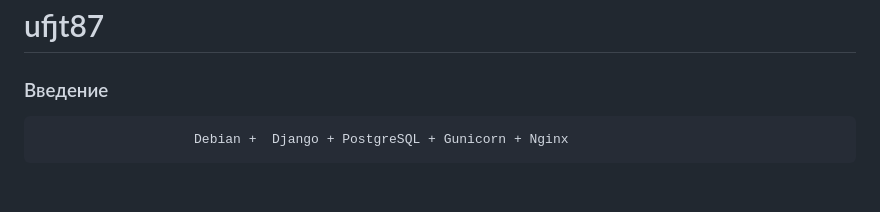
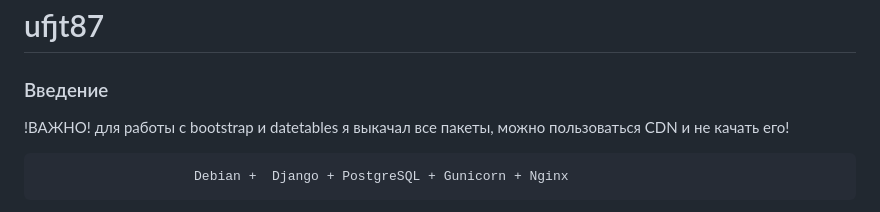
Before and after one commit to Elmo00/cvbn32, a Markdown page: README.md, the part around the change. Drawn GitHub-style; blank space fills up the shorter version.

```diff
--- a/README.md
+++ b/README.md
@@ -1,5 +1,6 @@
 # ufjt87
 ### Введение
+!ВАЖНО! для работы с bootstrap и datetables я выкачал все пакеты, можно пользоваться CDN и не качать его!
 
 						Debian +  Django + PostgreSQL + Gunicorn + Nginx
 Запустить в VirtualBox(WMware) Linux (Debian 11+), можно скачать сразу готовый образ тут — [https://www.osboxes.org/ubuntu/](https://www.osboxes.org/ubuntu/)
```
